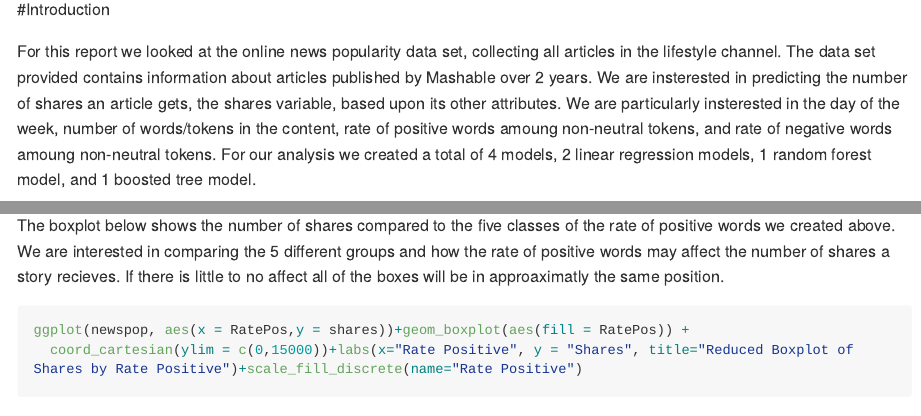
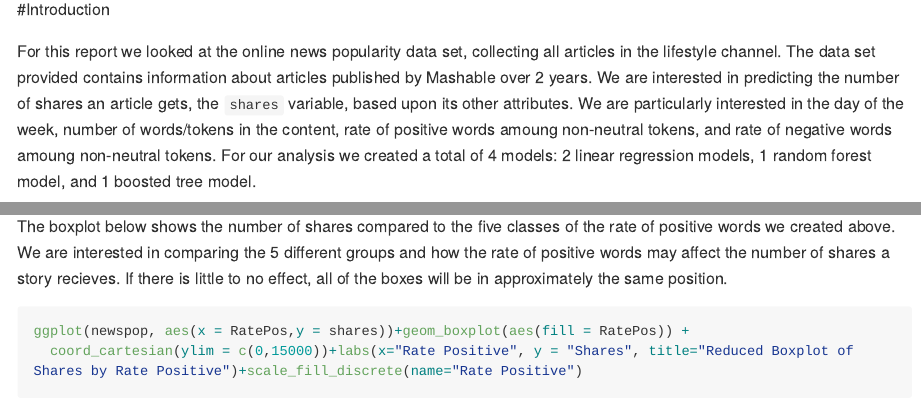
Before and after one commit to atbiggie/Project2, an R Markdown document (Project2.Rmd): the page in a window 1100 px wide, from 380 px down, and a second part further down, joined at a grey line. Rendered offline with R 4.5, knitr and Pandoc, with nearby package versions; some code elsewhere in the file could not run offline; long lines of code are wrapped.

Commit message:
fixing typos and minor issues

````diff
--- a/Project2.Rmd
+++ b/Project2.Rmd
@@ -28,8 +28,9 @@ rmarkdown::render("Project2.Rmd",output_file=i,params = list("channel"= i))
 
 #Introduction
 
-For this report we looked at the online news popularity data set, collecting all articles in the `r params$channel` channel. The data set provided contains information about articles published by Mashable over 2 years. We are insterested in predicting the number of shares an article gets, the shares variable, based upon its other attributes. We are particularly insterested in the day of the week, number of words/tokens in the content, rate of positive words amoung non-neutral tokens, and rate of negative words amoung non-neutral tokens.
-For our analysis we created a total of 4 models, 2 linear regression models, 1 random forest model, and 1 boosted tree model.
+For this report we looked at the online news popularity data set, collecting all articles in the `r params$channel` channel. The data set provided contains information about articles published by Mashable over 2 years. We are interested in predicting the number of shares an article gets, the `shares` variable, based upon its other attributes. We are particularly interested in the day of the week, number of words/tokens in the content, rate of positive words amoung non-neutral tokens, and rate of negative words amoung non-neutral tokens.
+For our analysis we created a total of 4 models: 2 linear regression models, 1 random forest model, and 1 boosted tree model.
+
 
 #The Data
 
@@ -257,7 +258,7 @@ ggplot(newspop, aes(x = DayOfWeek, y = shares)) +
 
 Plot 2: Shares vs Rate Positive boxplot
 
-The boxplot below shows the number of shares compared to the five classes of the rate of positive words we created above. We are interested in comparing the 5 different groups and how the rate of positive words may affect the number of shares a story recieves. If there is little to no affect all of the boxes will be in approaximatly the same position.
+The boxplot below shows the number of shares compared to the five classes of the rate of positive words we created above. We are interested in comparing the 5 different groups and how the rate of positive words may affect the number of shares a story recieves. If there is little to no effect, all of the boxes will be in approximately the same position.
 
 ```{r boxplot of shares vs Rate Positive}
 ggplot(newspop, aes(x = RatePos,y = shares))+geom_boxplot(aes(fill = RatePos)) +
````
Also changed, not shown: Project2.Rmd (2 more changed lines).
